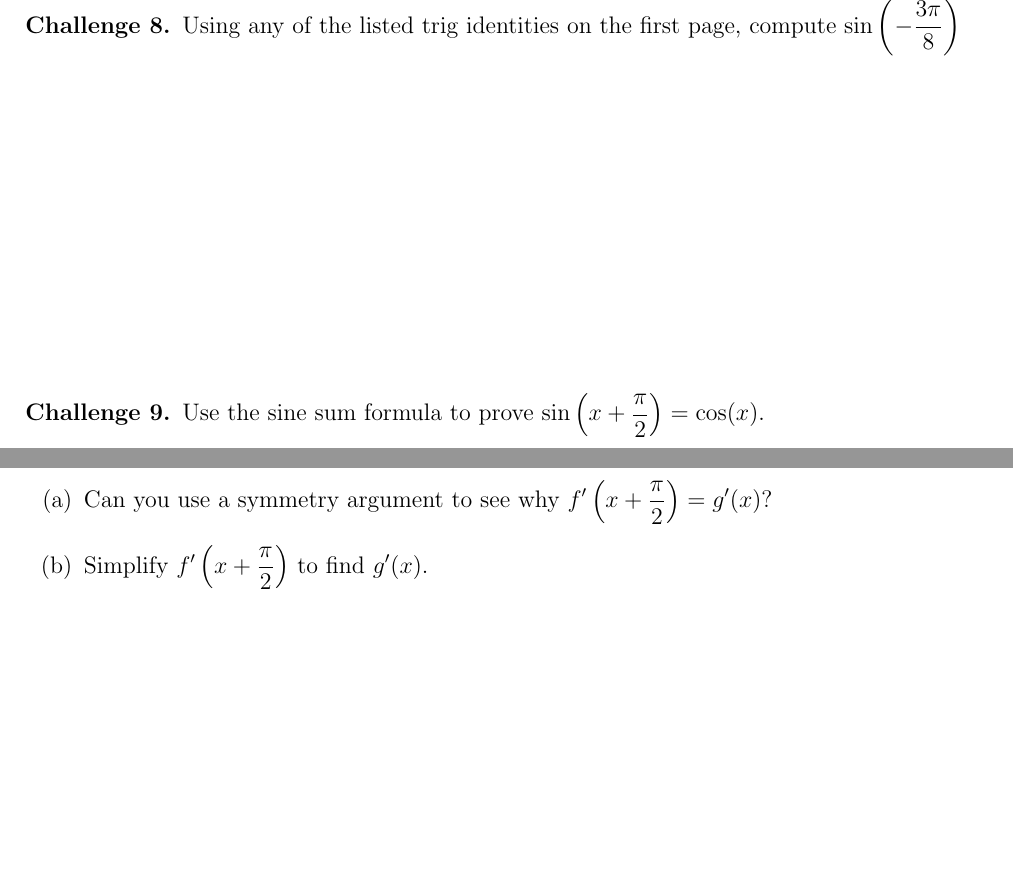
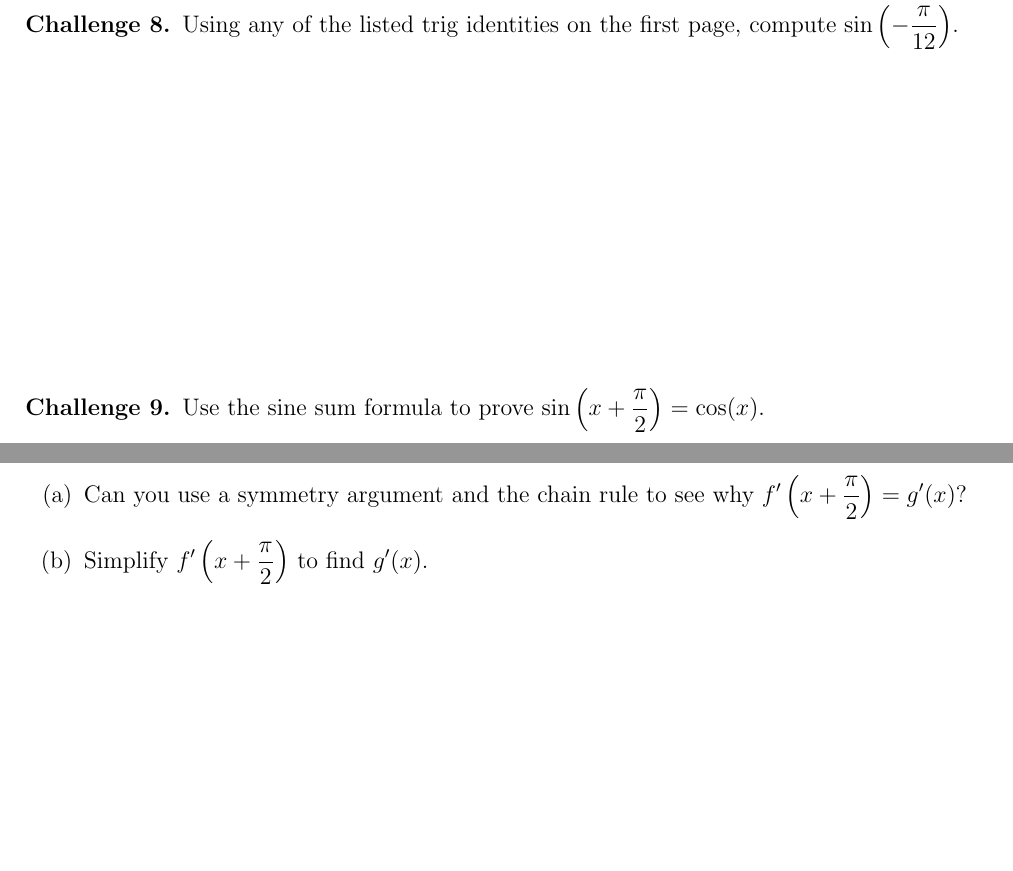
Before and after one commit to MareoRaft/MATH-Calc, a LaTeX document (practice-1220/trig-identity-hw.tex): two parts of pages 4 and 6 of 6, joined at a grey line, cut at the place of the change. Compiled offline with pdfLaTeX.

Commit message:
Changed a problem to make it easier on 1220 trig identity hw.

```diff
--- a/practice-1220/trig-identity-hw.tex
+++ b/practice-1220/trig-identity-hw.tex
@@ -152,7 +152,8 @@ Another useful fact that we will see later is the following
   Let \(f(x) = \sin x\) and \(g(x) = \cos x\) as above.
   \begin{enumerate}
   \item   Can you use a
-  symmetry argument to see why \(f'\left(x+\frac{\pi}{2}\right) = g'(x)\)?
+  symmetry argument and the chain rule to see why
+  \(f'\left(x+\frac{\pi}{2}\right) = g'(x)\)?
   \item Simplify \(f'\left(x+\frac{\pi}{2}\right)\) to find \(g'(x)\).
   \end{enumerate}
 \end{ex}
```
Also changed, not shown: practice-1220/trig-identity-hw.tex (2 more changed lines).
